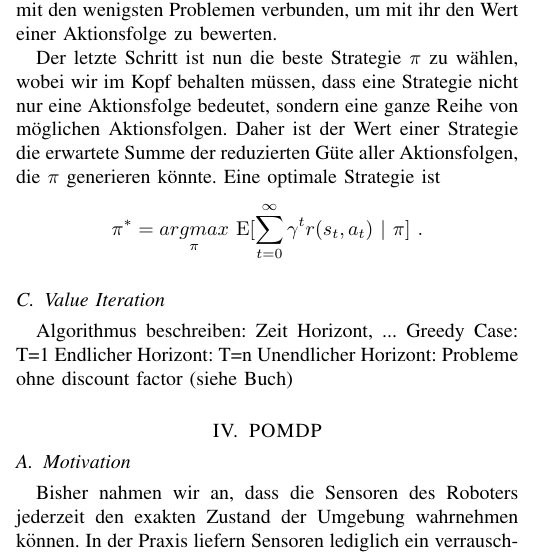
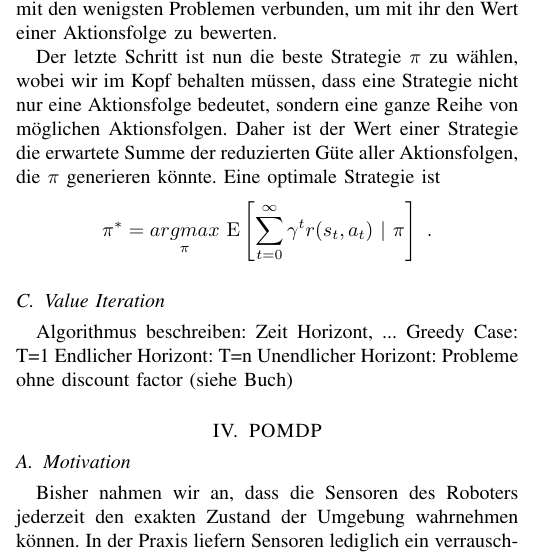
Before and after one commit to Cakem1x/proseminarAnthropomatik_MDP_POMDP, a LaTeX paper (paper.tex): part of one column of page 3 of 4, cut so that both start at the same text. Compiled offline with pdfLaTeX.

Commit message:
Fixed some braces.

```diff
--- a/paper.tex
+++ b/paper.tex
@@ -192,7 +192,7 @@ Zusammenfassend ist die Verwendung von reduzierter Güte mit den wenigsten Probl
 
 Der letzte Schritt ist nun die beste Strategie $\pi$ zu wählen, wobei wir im Kopf behalten müssen, dass eine Strategie nicht nur eine Aktionsfolge bedeutet, sondern eine ganze Reihe von möglichen Aktionsfolgen. Daher ist der Wert einer Strategie die erwartete Summe der reduzierten Güte aller Aktionsfolgen, die $\pi$ generieren könnte. Eine optimale Strategie ist
 \begin{equation}
-	\pi^* = \underset{\pi}{argmax}\ \E [ \sum\limits_{t=0}^{\infty} \gamma^t r(s_t, a_t) \ \vert\ \pi]\ .
+	\pi^* = \underset{\pi}{argmax}\ \E \left[ \sum\limits_{t=0}^{\infty} \gamma^t r(s_t, a_t) \ \vert\ \pi \right]\ .
 \end{equation}
 
 \subsection{Value Iteration} %TODO german title?
```
